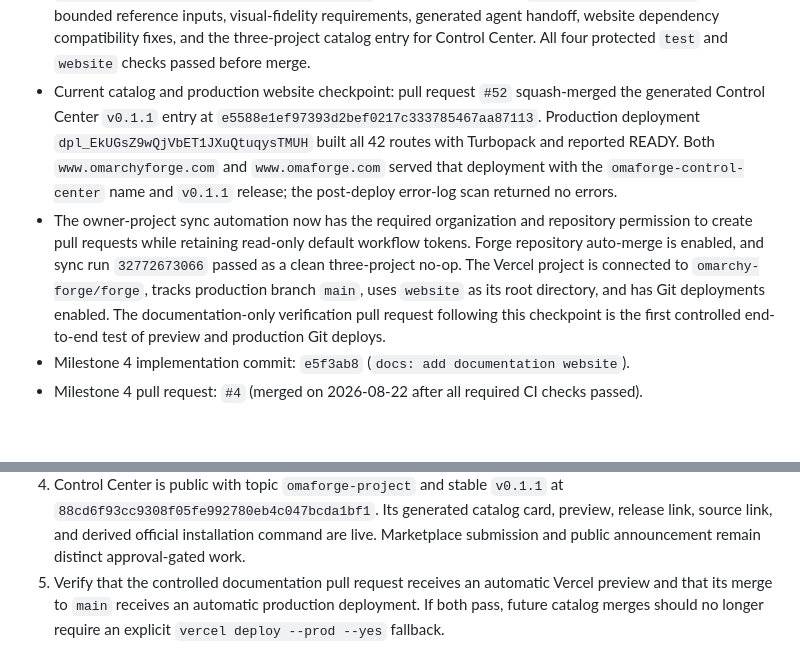
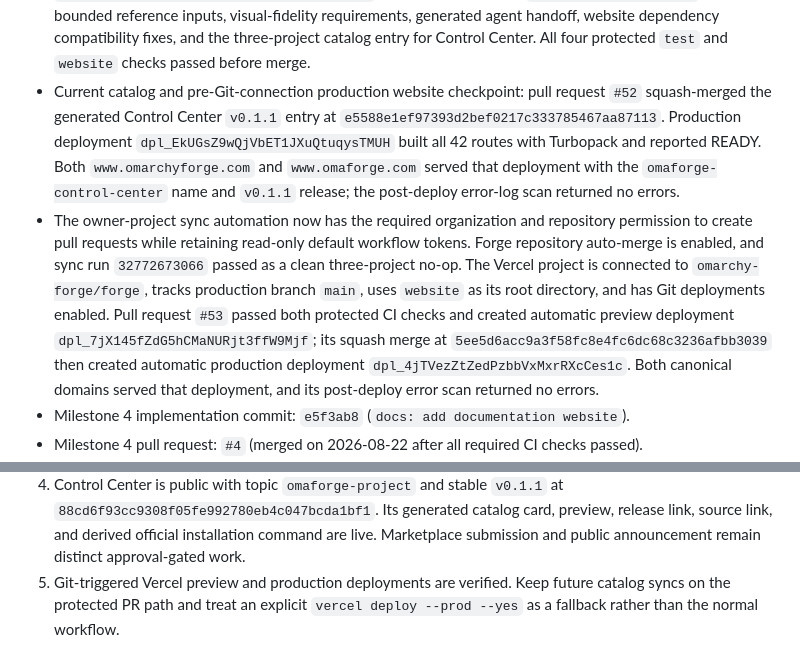
Before and after one commit to omarchy-forge/forge, a Markdown page: docs/PROJECT_STATE.md, 2 parts joined by grey strips. Drawn GitHub-style; blank space fills up the shorter version.

Commit message:
docs: complete automation verification checkpoint (#54)

```diff
--- a/docs/PROJECT_STATE.md
+++ b/docs/PROJECT_STATE.md
@@ -28,8 +28,8 @@ lives in `DECISIONS.md`, and verified Omarchy facts live in
   requirements, generated agent handoff, website dependency compatibility
   fixes, and the three-project catalog entry for Control Center. All four
   protected `test` and `website` checks passed before merge.
-- Current catalog and production website checkpoint: pull request `#52`
-  squash-merged the generated Control Center `v0.1.1` entry at
+- Current catalog and pre-Git-connection production website checkpoint: pull
+  request `#52` squash-merged the generated Control Center `v0.1.1` entry at
   `e5588e1ef97393d2bef0217c333785467aa87113`. Production deployment
   `dpl_EkUGsZ9wQjVbET1JXuQtuqysTMUH` built all 42 routes with Turbopack and
   reported READY. Both `www.omarchyforge.com` and `www.omaforge.com` served
@@ -40,9 +40,12 @@ lives in `DECISIONS.md`, and verified Omarchy facts live in
   default workflow tokens. Forge repository auto-merge is enabled, and sync
   run `32772673066` passed as a clean three-project no-op. The Vercel project
   is connected to `omarchy-forge/forge`, tracks production branch `main`, uses
-  `website` as its root directory, and has Git deployments enabled. The
-  documentation-only verification pull request following this checkpoint is
-  the first controlled end-to-end test of preview and production Git deploys.
+  `website` as its root directory, and has Git deployments enabled. Pull
+  request `#53` passed both protected CI checks and created automatic preview
+  deployment `dpl_7jX145fZdG5hCMaNURjt3ffW9Mjf`; its squash merge at
+  `5ee5d6acc9a3f58fc8e4fc6dc68c3236afbb3039` then created automatic production
+  deployment `dpl_4jTVezZtZedPzbbVxMxrRXcCes1c`. Both canonical domains served
+  that deployment, and its post-deploy error scan returned no errors.
 - Milestone 4 implementation commit: `e5f3ab8` (`docs: add documentation
   website`).
 - Milestone 4 pull request: `#4` (merged on 2026-08-22 after all required CI
@@ -460,7 +463,6 @@ not locked out by an impossible self-approval requirement.
    preview, release link, source link, and derived official installation command
    are live. Marketplace submission and public announcement remain distinct
    approval-gated work.
-5. Verify that the controlled documentation pull request receives an automatic
-   Vercel preview and that its merge to `main` receives an automatic production
-   deployment. If both pass, future catalog merges should no longer require an
-   explicit `vercel deploy --prod --yes` fallback.
+5. Git-triggered Vercel preview and production deployments are verified. Keep
+   future catalog syncs on the protected PR path and treat an explicit
+   `vercel deploy --prod --yes` as a fallback rather than the normal workflow.
```
